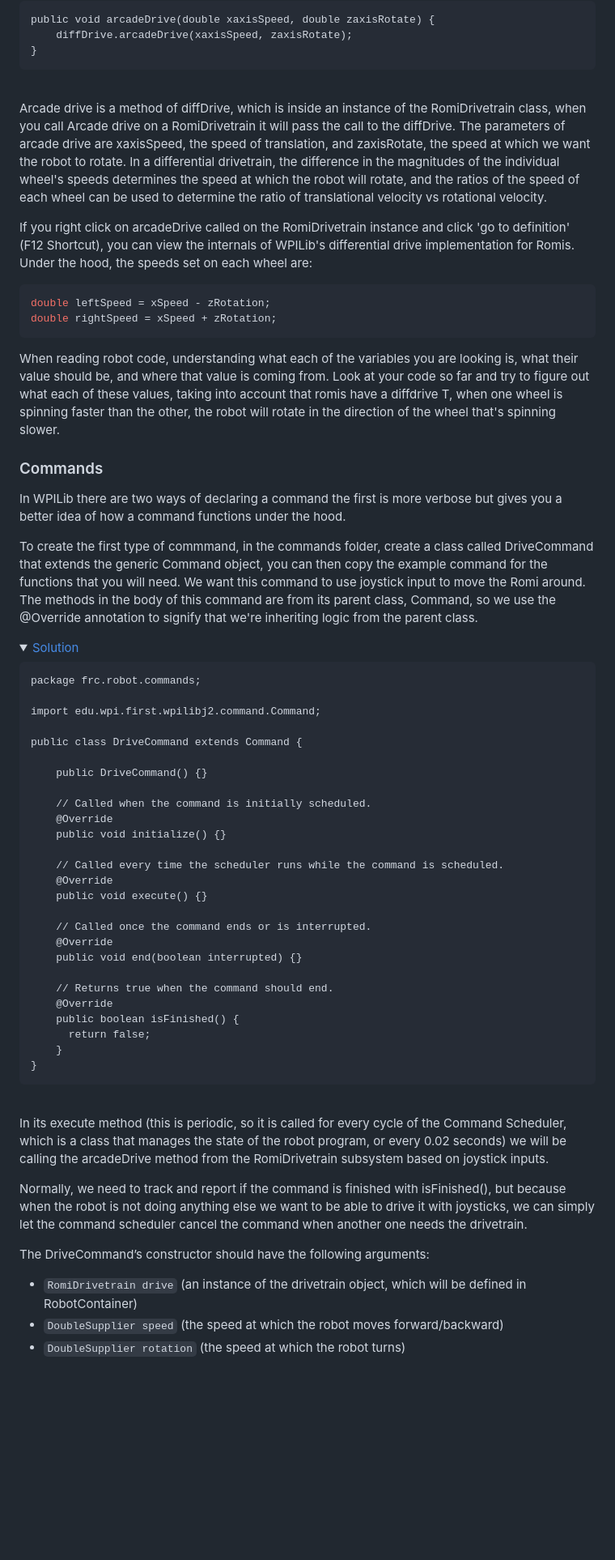
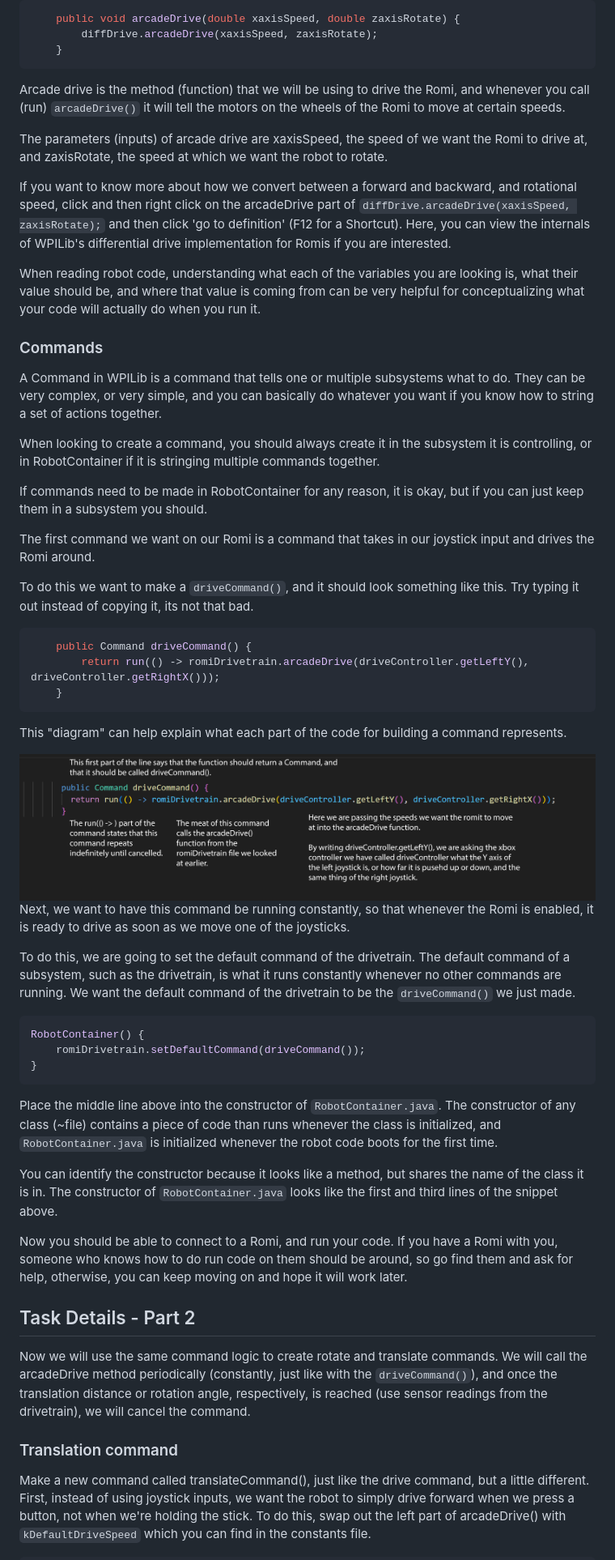
Before and after one commit to ChainLynxRobotics/Romi-Projects, a Markdown page: Task 1/Instructions.md, the part around one of its changes. Shown at 81% size. Rendered like a GitHub page; pictures changed too: Task 1/driveCommandPicture.png (added); folded sections open; blank space fills up the shorter version.

Commit message:
change most of task one to use our current way of doing commands, and mess with how we explain drivetrains

````diff
--- a/Task 1/Instructions.md
+++ b/Task 1/Instructions.md
@@ -77,67 +55,58 @@ Look at RomiDrivetrain.java in the subsystems folder. For tank drivetrains like
     public void arcadeDrive(double xaxisSpeed, double zaxisRotate) {
         diffDrive.arcadeDrive(xaxisSpeed, zaxisRotate);
     }
+```
 
-</details>
-<br>
+Arcade drive is the method (function) that we will be using to drive the Romi, and whenever you call (run) `arcadeDrive()` it will tell the motors on the wheels of the Romi to move at certain speeds.
 
-Arcade drive is a method of diffDrive, which is inside an instance of the RomiDrivetrain class, when you call Arcade drive on a RomiDrivetrain it will pass the call to the diffDrive. The parameters of arcade drive are xaxisSpeed, the speed of translation, and zaxisRotate, the speed at which we want the robot to rotate. In a differential drivetrain, the difference in the magnitudes of the individual wheel's speeds determines the speed at which the robot will rotate, and the ratios of the speed of each wheel can be used to determine the ratio of translational velocity vs rotational velocity.
+The parameters (inputs) of arcade drive are xaxisSpeed, the speed of we want the Romi to drive at, and zaxisRotate, the speed at which we want the robot to rotate.
 
-If you right click on arcadeDrive called on the RomiDrivetrain instance and click 'go to definition' (F12 Shortcut), you can view the internals of WPILib's differential drive implementation for Romis. Under the hood, the speeds set on each wheel are:
-```java
-double leftSpeed = xSpeed - zRotation;
-double rightSpeed = xSpeed + zRotation;
-```
-When reading robot code, understanding what each of the variables you are looking is, what their value should be, and where that value is coming from. Look at your code so far and try to figure out what each of these values, taking into account that romis have a diffdrive
-T, when one wheel is spinning faster than the other, the robot will rotate in the direction of the wheel that's spinning slower.
+If you want to know more about how we convert between a forward and backward, and rotational speed, click and then right click on the arcadeDrive part of `diffDrive.arcadeDrive(xaxisSpeed, zaxisRotate);` and then click 'go to definition' (F12 for a Shortcut). Here, you can view the internals of WPILib's differential drive implementation for Romis if you are interested.
+
+When reading robot code, understanding what each of the variables you are looking is, what their value should be, and where that value is coming from can be very helpful for conceptualizing what your code will actually do when you run it.
 
 ### Commands
-In WPILib there are two ways of declaring a command the first is more verbose but gives you a better idea of how a command functions under the hood.
+A Command in WPILib is a command that tells one or multiple subsystems what to do. They can be very complex, or very simple, and you can basically do whatever you want if you know how to string a set of actions together.
 
-To create the first type of commmand, in the commands folder, create a class called DriveCommand that extends the generic Command object, you can then copy the example command for the functions that you will need. We want this command to use joystick input to move the Romi around. The methods in the body of this command are from its parent class, Command, so we use the @Override annotation to signify that we're inheriting logic from the parent class.
+When looking to create a command, you should always create it in the subsystem it is controlling, or in RobotContainer if it is stringing multiple commands together.
 
-<details>
-    <summary>
-        <a href="Solution/src/main/java/frc/robot/commands/ExampleCommand.java#L5">Solution</a>
-    </summary>
+If commands need to be made in RobotContainer for any reason, it is okay, but if you can just keep them in a subsystem you should.
 
-    package frc.robot.commands;
+The first command we want on our Romi is a command that takes in our joystick input and drives the Romi around.
 
-    import edu.wpi.first.wpilibj2.command.Command;
+To do this we want to make a `driveCommand()`, and it should look something like this. Try typing it out instead of copying it, its not that bad.
 
-    public class DriveCommand extends Command {
+```java
+    public Command driveCommand() {
+        return run(() -> romiDrivetrain.arcadeDrive(driveController.getLeftY(), driveController.getRightX()));
+    }
+```
 
-        public DriveCommand() {}
+This "diagram" can help explain what each part of the code for building a command represents.
 
-        // Called when the command is initially scheduled.
-        @Override
-        public void initialize() {}
+<img src="./driveCommandPicture.png" alt="arcade drive picture" width="960"/>
 
-        // Called every time the scheduler runs while the command is scheduled.
-        @Override
-        public void execute() {}
+Next, we want to have this command be running constantly, so that whenever the Romi is enabled, it is ready to drive as soon as we move one of the joysticks.
 
-        // Called once the command ends or is interrupted.
-        @Override
-        public void end(boolean interrupted) {}
+To do this, we are going to set the default command of the drivetrain. The default command of a subsystem, such as the drivetrain, is what it runs constantly whenever no other commands are running. We want the default command of the drivetrain to be the `driveCommand()` we just made.
 
-        // Returns true when the command should end.
-        @Override
-        public boolean isFinished() {
-          return false;
-        }
-    }
+```java
+RobotContainer() {
+    romiDrivetrain.setDefaultCommand(driveCommand());
+}
+```
 
-</details>
-<br>
+Place the middle line above into the constructor of `RobotContainer.java`. The constructor of any class (~file) contains a piece of code than runs whenever the class is initialized, and `RobotContainer.java` is initialized whenever the robot code boots for the first time.
 
-In its execute method (this is periodic, so it is called for every cycle of the Command Scheduler, which is a class that manages the state of the robot program, or every 0.02 seconds) we will be calling the arcadeDrive method from the RomiDrivetrain subsystem based on joystick inputs.
+You can identify the constructor because it looks like a method, but shares the name of the class it is in. The constructor of `RobotContainer.java` looks like the first and third lines of the snippet above.
 
-Normally, we need to track and report if the command is finished with isFinished(), but because when the robot is not doing anything else we want to be able to drive it with joysticks, we can simply let the command scheduler cancel the command when another one needs the drivetrain.
+Now you should be able to connect to a Romi, and run your code. If you have a Romi with you, someone who knows how to do run code on them should be around, so go find them and ask for help, otherwise, you can keep moving on and hope it will work later.
+
+## Task Details - Part 2
+Now we will use the same command logic to create rotate and translate commands. We will call the arcadeDrive method periodically (constantly, just like with the `driveCommand()`), and once the translation distance or rotation angle, respectively, is reached (use sensor readings from the drivetrain), we will cancel the command.
+
+### Translation command
 
 
-The DriveCommand’s constructor should have the following arguments:
-- `RomiDrivetrain drive` (an instance of the drivetrain object, which will be defined in RobotContainer)
-- `DoubleSupplier speed` (the speed at which the robot moves forward/backward)
-- `DoubleSupplier rotation` (the speed at which the robot turns)
+Make a new command called translateCommand(), just like the drive command, but a little different. First, instead of using joystick inputs, we want the robot to simply drive forward when we press a button, not when we're holding the stick. To do this, swap out the left part of arcadeDrive() with `kDefaultDriveSpeed` which you can find in the constants file.
 
````
Also changed, not shown: other parts of Task 1/Instructions.md (+103 -181 lines), 3 other files.
